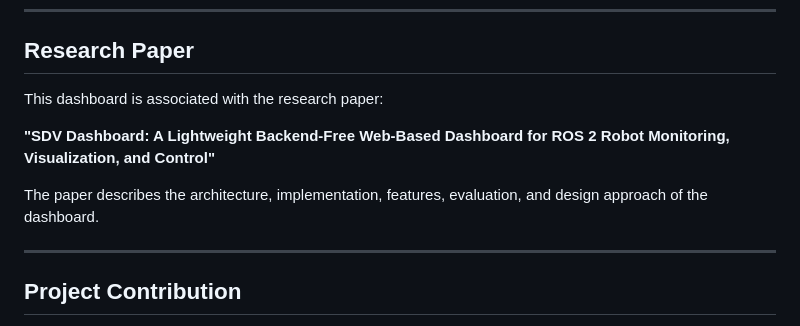
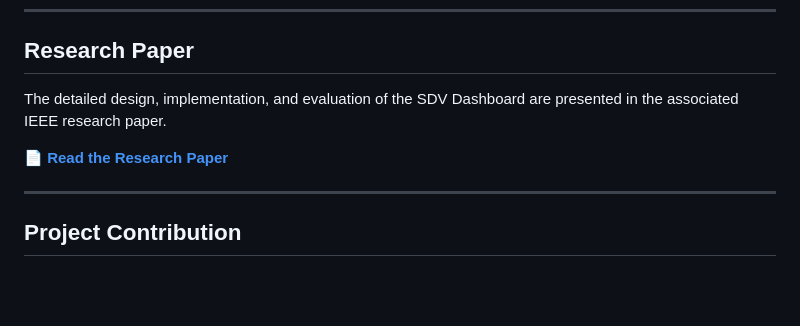
Before and after one commit to TholuchuruSahana/SDV-Dashboard, a Markdown page: README.md, the part around the change. GitHub-like rendering; blank space fills up the shorter version.

```diff
--- a/README.md
+++ b/README.md
@@ -250,11 +250,9 @@ The results demonstrated that a lightweight browser-based interface can provide
 ---
 ## Research Paper
 
-This dashboard is associated with the research paper:
+The detailed design, implementation, and evaluation of the SDV Dashboard are presented in the associated IEEE research paper.
 
-**"SDV Dashboard: A Lightweight Backend-Free Web-Based Dashboard for ROS 2 Robot Monitoring, Visualization, and Control"**
-
-The paper describes the architecture, implementation, features, evaluation, and design approach of the dashboard.
+📄 **[Read the Research Paper](paper/SDV-Dashboard-Research-Paper.pdf)**
 
 ---
 ## Project Contribution
```
